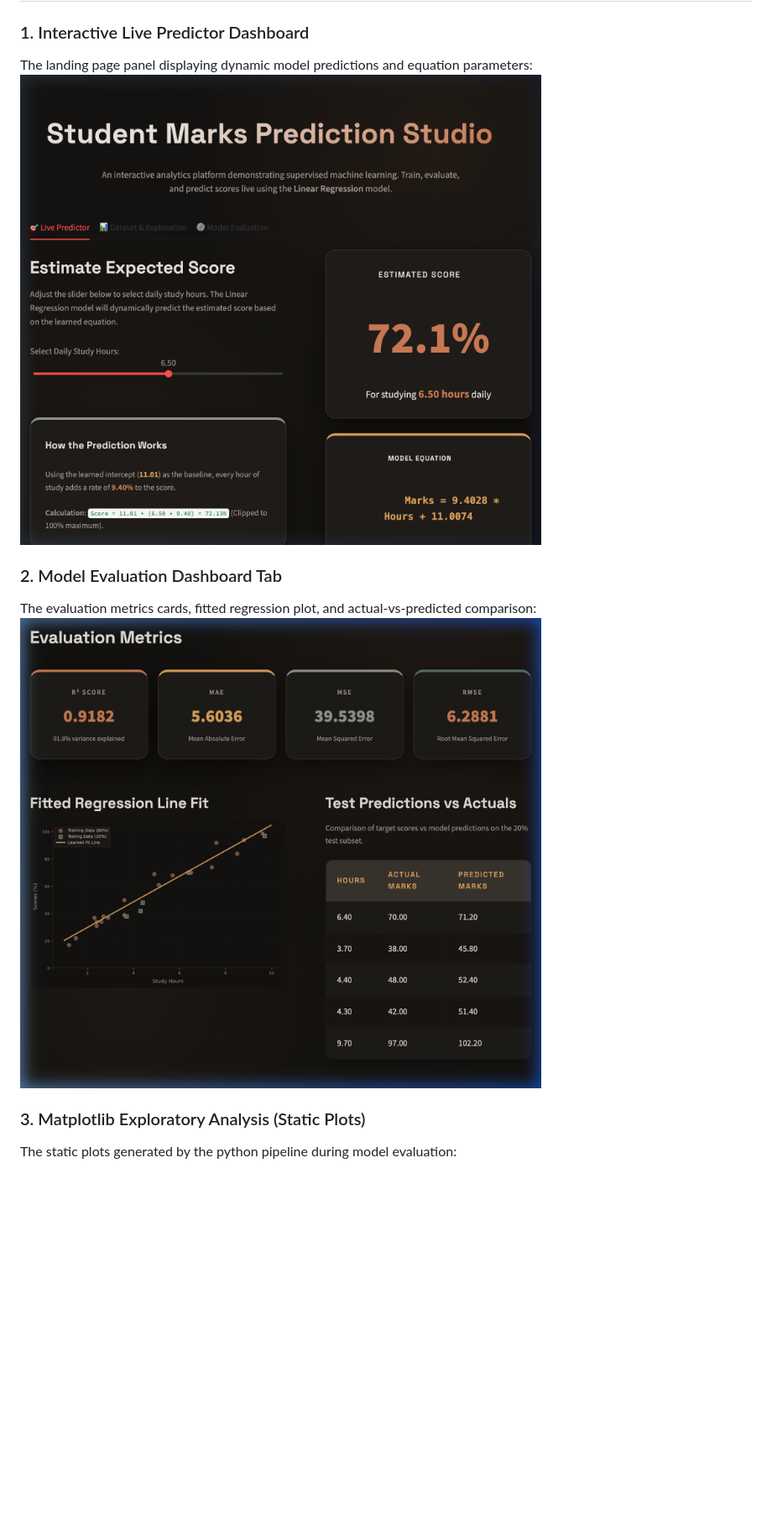
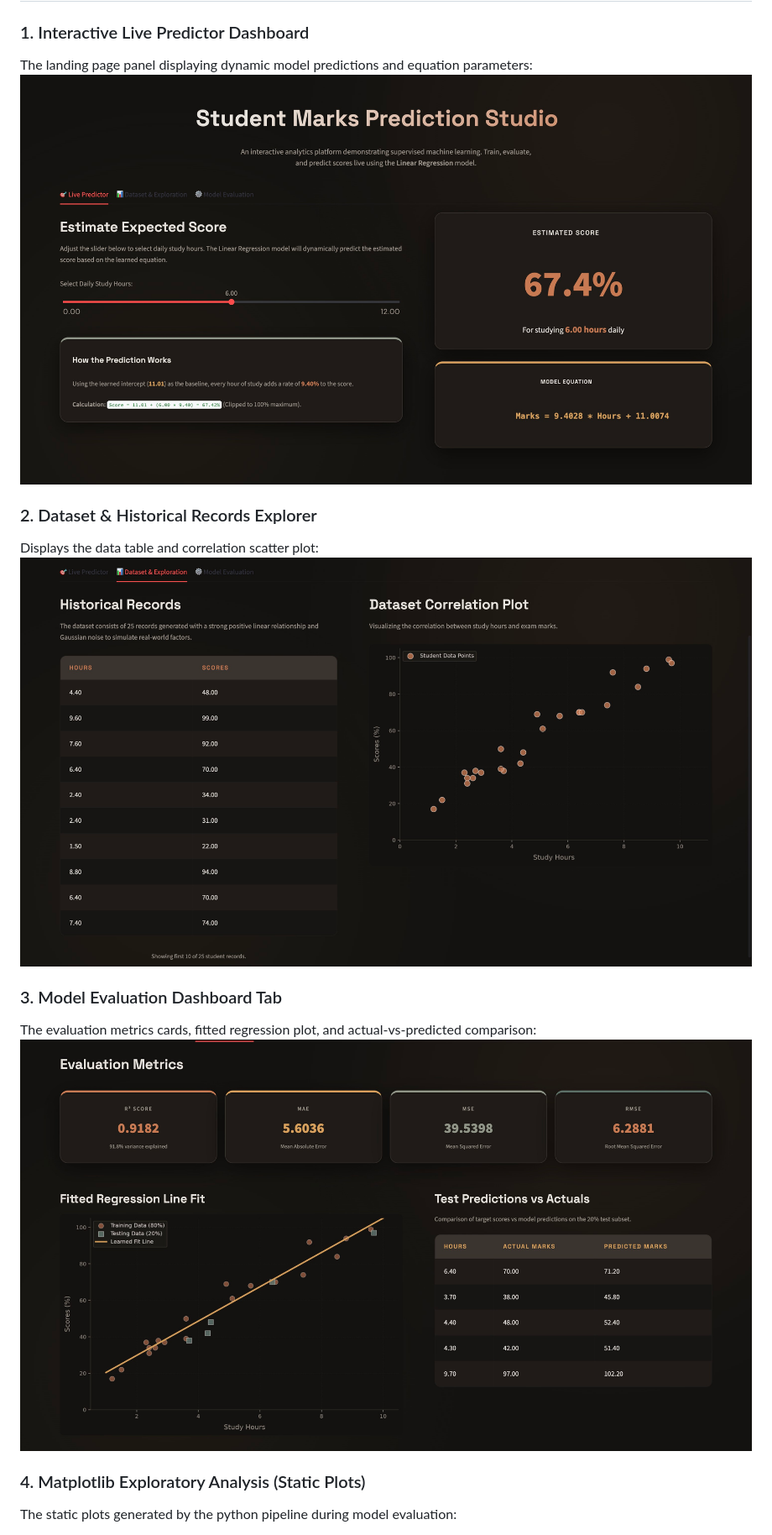
Before and after one commit to mizhab-as/student-marks-prediction, a Markdown page: README.md, the part around the change. Shown at 84% size. Drawn GitHub-style; pictures changed too: gallery/dashboard_evaluation.jpg (added), gallery/dashboard_evaluation.png (deleted), gallery/dashboard_exploration.jpg (added); blank space fills up the shorter version.

Commit message:
Use clean, borderless gallery JPG images in README

```diff
--- a/README.md
+++ b/README.md
@@ -146,13 +146,17 @@ $$\text{Marks} = 9.8356 \times \text{Hours} + 2.4406$$
 
 ### 1. Interactive Live Predictor Dashboard
 The landing page panel displaying dynamic model predictions and equation parameters:
-![Dashboard Home](gallery/dashboard_home.png)
+![Dashboard Home](gallery/dashboard_home.jpg)
 
-### 2. Model Evaluation Dashboard Tab
+### 2. Dataset & Historical Records Explorer
+Displays the data table and correlation scatter plot:
+![Dashboard Dataset Exploration](gallery/dashboard_exploration.jpg)
+
+### 3. Model Evaluation Dashboard Tab
 The evaluation metrics cards, fitted regression plot, and actual-vs-predicted comparison:
-![Dashboard Evaluation](gallery/dashboard_evaluation.png)
+![Dashboard Evaluation](gallery/dashboard_evaluation.jpg)
 
-### 3. Matplotlib Exploratory Analysis (Static Plots)
+### 4. Matplotlib Exploratory Analysis (Static Plots)
 The static plots generated by the python pipeline during model evaluation:
 - **Dataset Correlation**:
 ![Exploratory Scatter Plot](outputs/1_scatter_plot.png)
```
Also changed, not shown: 1 other file.
